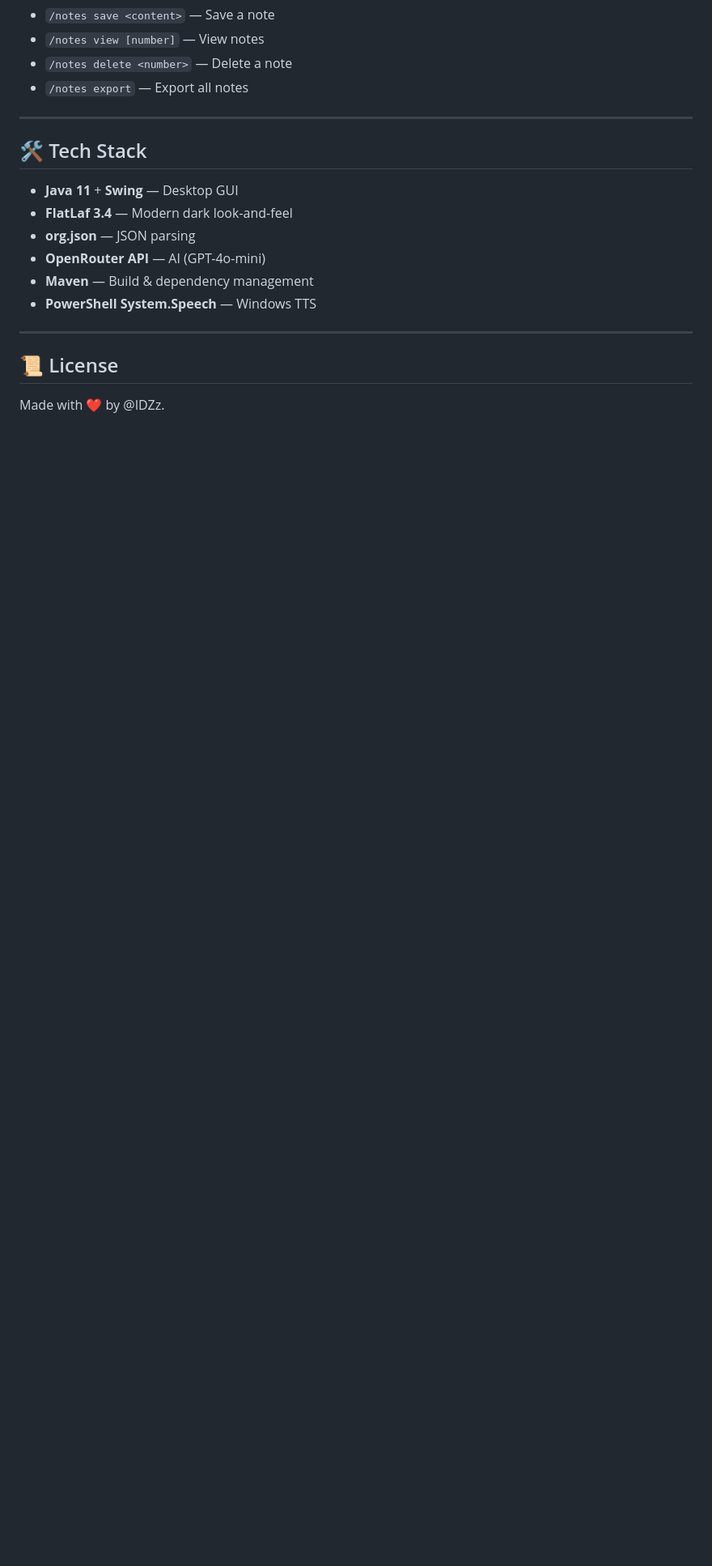
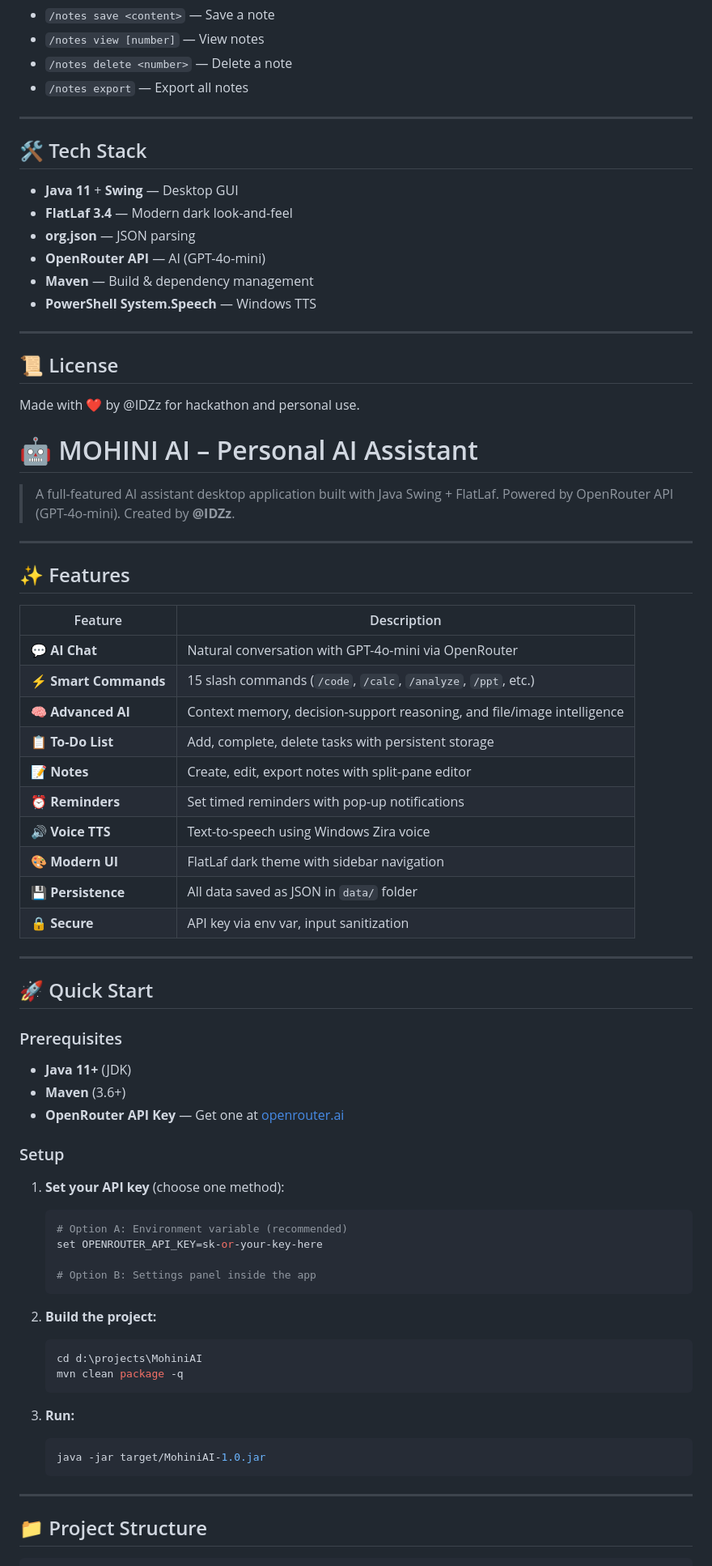
Before and after one commit to ishwar261-oss/Mohini-Web, a Markdown page: README.md, the part around one of its changes. Shown at 81% size. GitHub-like rendering; blank space fills up the shorter version.

````diff
--- a/README.md
+++ b/README.md
@@ -137,4 +144,60 @@ src/main/java/com/mohini/
 
 ## 📜 License
 
-Made with ❤ by @IDZz.
+Made with ❤ by @IDZz for hackathon and personal use.
+# 🤖 MOHINI AI – Personal AI Assistant
+
+> A full-featured AI assistant desktop application built with Java Swing + FlatLaf.
+> Powered by OpenRouter API (GPT-4o-mini). Created by **@IDZz**.
+
+---
+
+## ✨ Features
+
+| Feature | Description |
+|---------|-------------|
+| 💬 **AI Chat** | Natural conversation with GPT-4o-mini via OpenRouter |
+| ⚡ **Smart Commands** | 15 slash commands (`/code`, `/calc`, `/analyze`, `/ppt`, etc.) |
+| 🧠 **Advanced AI** | Context memory, decision-support reasoning, and file/image intelligence |
+| 📋 **To-Do List** | Add, complete, delete tasks with persistent storage |
+| 📝 **Notes** | Create, edit, export notes with split-pane editor |
+| ⏰ **Reminders** | Set timed reminders with pop-up notifications |
+| 🔊 **Voice TTS** | Text-to-speech using Windows Zira voice |
+| 🎨 **Modern UI** | FlatLaf dark theme with sidebar navigation |
+| 💾 **Persistence** | All data saved as JSON in `data/` folder |
+| 🔒 **Secure** | API key via env var, input sanitization |
+
+---
+
+## 🚀 Quick Start
+
+### Prerequisites
+- **Java 11+** (JDK)
+- **Maven** (3.6+)
+- **OpenRouter API Key** — Get one at [openrouter.ai](https://openrouter.ai)
+
+### Setup
+
+1. **Set your API key** (choose one method):
+   ```bash
+   # Option A: Environment variable (recommended)
+   set OPENROUTER_API_KEY=sk-or-your-key-here
+
+   # Option B: Settings panel inside the app
+   ```
+
+2. **Build the project:**
+   ```bash
+   cd d:\projects\MohiniAI
+   mvn clean package -q
+   ```
+
+3. **Run:**
+   ```bash
+   java -jar target/MohiniAI-1.0.jar
+   ```
+
+---
+
+## 📁 Project Structure
+
````
Also changed, not shown: other parts of README.md (+99 -1 lines).
